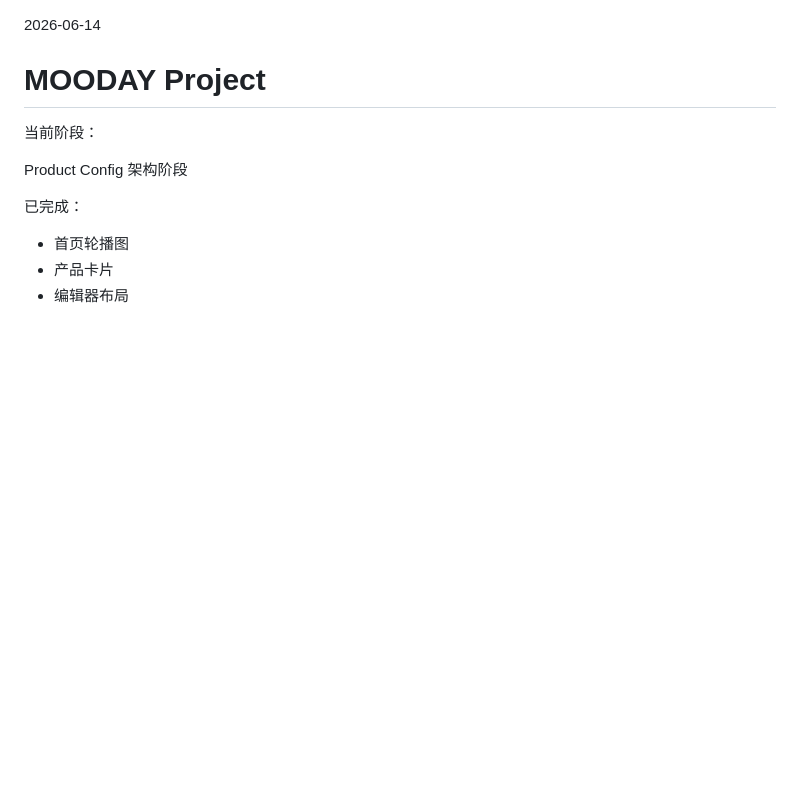
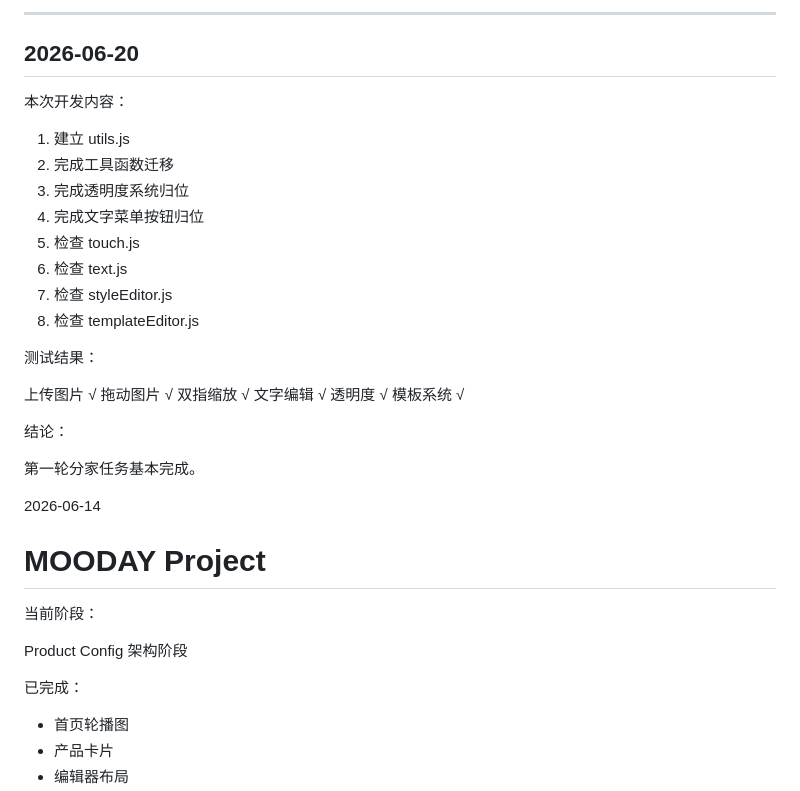
Before and after one commit to moodaylight/mooday-editor, a Markdown page: PROJECT.md, the part around the change. GitHub-like rendering; blank space fills up the shorter version.

```diff
--- a/PROJECT.md
+++ b/PROJECT.md
@@ -1,3 +1,30 @@
+---
+
+## 2026-06-20
+
+本次开发内容：
+
+1. 建立 utils.js
+2. 完成工具函数迁移
+3. 完成透明度系统归位
+4. 完成文字菜单按钮归位
+5. 检查 touch.js
+6. 检查 text.js
+7. 检查 styleEditor.js
+8. 检查 templateEditor.js
+
+测试结果：
+
+上传图片      √
+拖动图片      √
+双指缩放      √
+文字编辑      √
+透明度        √
+模板系统      √
+
+结论：
+
+第一轮分家任务基本完成。
 
 2026-06-14
 # MOODAY Project
```
